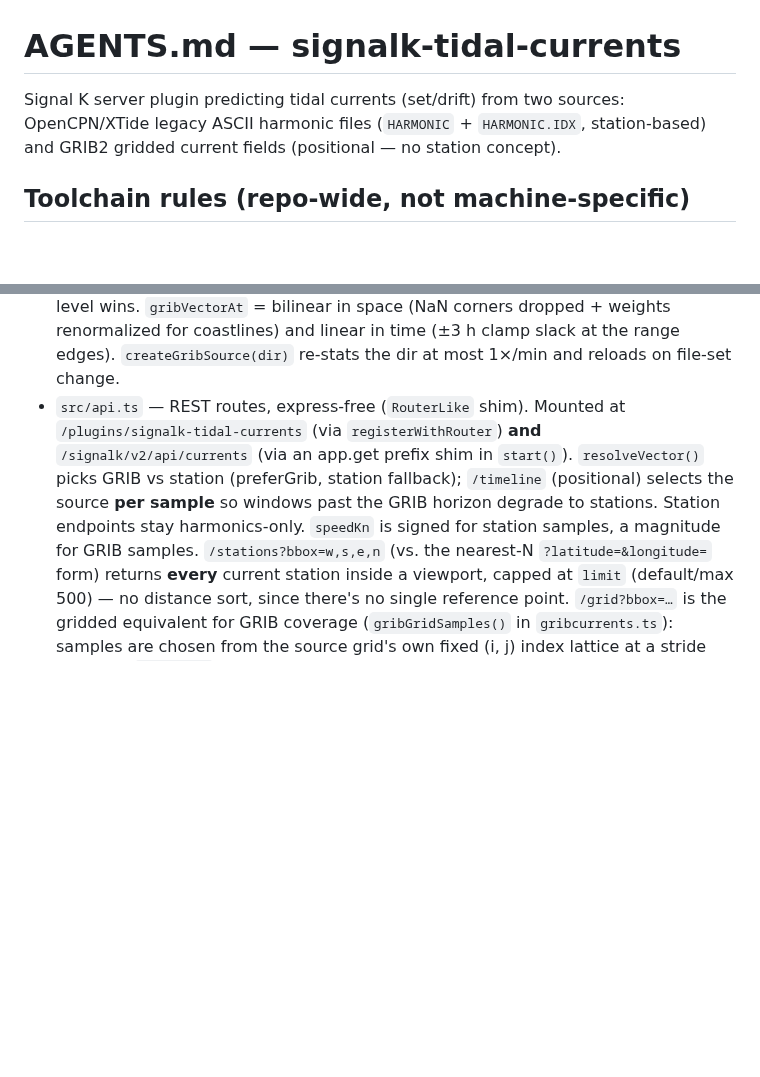
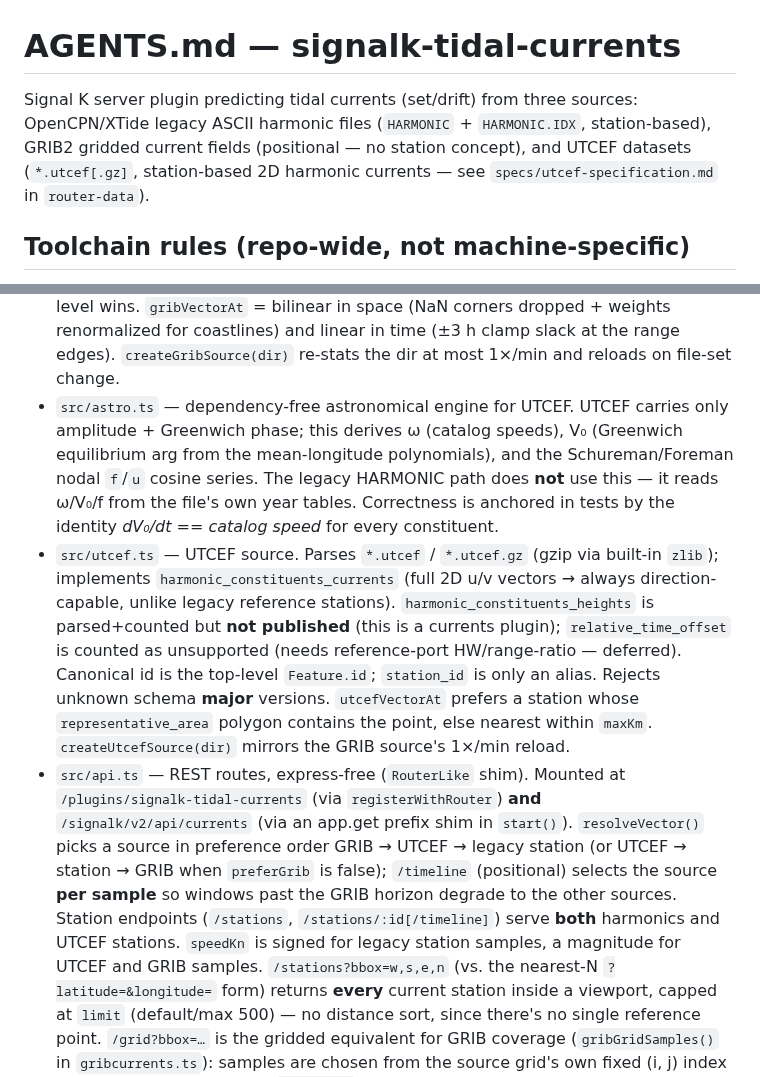
Before and after one commit to marcelrv/signalk-tidal-currents, a Markdown page: AGENTS.md, 2 parts joined by grey strips. GitHub-like rendering; blank space fills up the shorter version.

```diff
--- a/AGENTS.md
+++ b/AGENTS.md
@@ -1,9 +1,10 @@
 # AGENTS.md — signalk-tidal-currents
 
-Signal K server plugin predicting tidal currents (set/drift) from two
+Signal K server plugin predicting tidal currents (set/drift) from three
 sources: OpenCPN/XTide legacy ASCII harmonic files (`HARMONIC` +
-`HARMONIC.IDX`, station-based) and GRIB2 gridded current fields
-(positional — no station concept).
+`HARMONIC.IDX`, station-based), GRIB2 gridded current fields (positional —
+no station concept), and UTCEF datasets (`*.utcef[.gz]`, station-based 2D
+harmonic currents — see `specs/utcef-specification.md` in `router-data`).
 
 ## Toolchain rules (repo-wide, not machine-specific)
 
@@ -57,14 +58,34 @@ sources: OpenCPN/XTide legacy ASCII harmonic files (`HARMONIC` +
   coastlines) and linear in time (±3 h clamp slack at the range edges).
   `createGribSource(dir)` re-stats the dir at most 1×/min and reloads on
   file-set change.
+- `src/astro.ts` — dependency-free astronomical engine for UTCEF. UTCEF
+  carries only amplitude + Greenwich phase; this derives ω (catalog
+  speeds), V₀ (Greenwich equilibrium arg from the mean-longitude
+  polynomials), and the Schureman/Foreman nodal `f`/`u` cosine series. The
+  legacy HARMONIC path does **not** use this — it reads ω/V₀/f from the
+  file's own year tables. Correctness is anchored in tests by the identity
+  *dV₀/dt == catalog speed* for every constituent.
+- `src/utcef.ts` — UTCEF source. Parses `*.utcef` / `*.utcef.gz` (gzip via
+  built-in `zlib`); implements `harmonic_constituents_currents` (full 2D
+  u/v vectors → always direction-capable, unlike legacy reference
+  stations). `harmonic_constituents_heights` is parsed+counted but **not
+  published** (this is a currents plugin); `relative_time_offset` is
+  counted as unsupported (needs reference-port HW/range-ratio — deferred).
+  Canonical id is the top-level `Feature.id`; `station_id` is only an
+  alias. Rejects unknown schema **major** versions. `utcefVectorAt` prefers
+  a station whose `representative_area` polygon contains the point, else
+  nearest within `maxKm`. `createUtcefSource(dir)` mirrors the GRIB source's
+  1×/min reload.
 - `src/api.ts` — REST routes, express-free (`RouterLike` shim). Mounted at
   `/plugins/signalk-tidal-currents` (via `registerWithRouter`) **and**
   `/signalk/v2/api/currents` (via an app.get prefix shim in `start()`).
-  `resolveVector()` picks GRIB vs station (preferGrib, station fallback);
+  `resolveVector()` picks a source in preference order GRIB → UTCEF →
+  legacy station (or UTCEF → station → GRIB when `preferGrib` is false);
   `/timeline` (positional) selects the source **per sample** so windows
-  past the GRIB horizon degrade to stations. Station endpoints stay
-  harmonics-only. `speedKn` is signed for station samples, a magnitude
-  for GRIB samples. `/stations?bbox=w,s,e,n` (vs. the nearest-N
+  past the GRIB horizon degrade to the other sources. Station endpoints
+  (`/stations`, `/stations/:id[/timeline]`) serve **both** harmonics and
+  UTCEF stations. `speedKn` is signed for legacy station samples, a
+  magnitude for UTCEF and GRIB samples. `/stations?bbox=w,s,e,n` (vs. the nearest-N
   `?latitude=&longitude=` form) returns **every** current station inside
   a viewport, capped at `limit` (default/max 500) — no distance sort,
   since there's no single reference point. `/grid?bbox=…` is the gridded
```
Also changed, not shown: CHANGELOG.md (+25 -0 lines), README.md (+26 -8 lines), docs/PRD-tidal-currents-manager.md (added, +166 -0 lines), img/screenshot-config.jpg (added), 9 other files.
